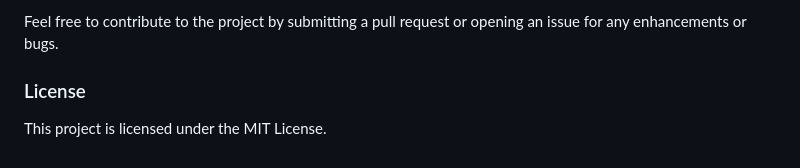
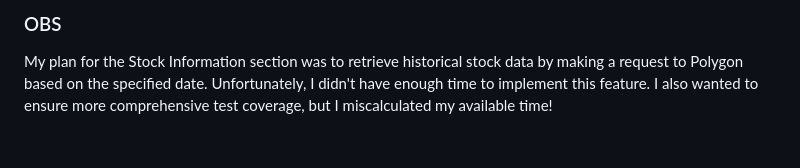
Before and after one commit to WonderBeca/stock-api-python, a Markdown page: README.md, the part around one of its changes. Drawn GitHub-style.

```diff
--- a/README.md
+++ b/README.md
@@ -225,6 +231,3 @@ The Stock API provides endpoints for user registration, authentication, and stoc
 
-Feel free to contribute to the project by submitting a pull request or opening an issue for any enhancements or bugs.
-
-### License
-
-This project is licensed under the MIT License.
+### OBS
+My plan for the Stock Information section was to retrieve historical stock data by making a request to Polygon based on the specified date. Unfortunately, I didn't have enough time to implement this feature. I also wanted to ensure more comprehensive test coverage, but I miscalculated my available time!
```
Also changed, not shown: other parts of README.md (+7 -1 lines).
